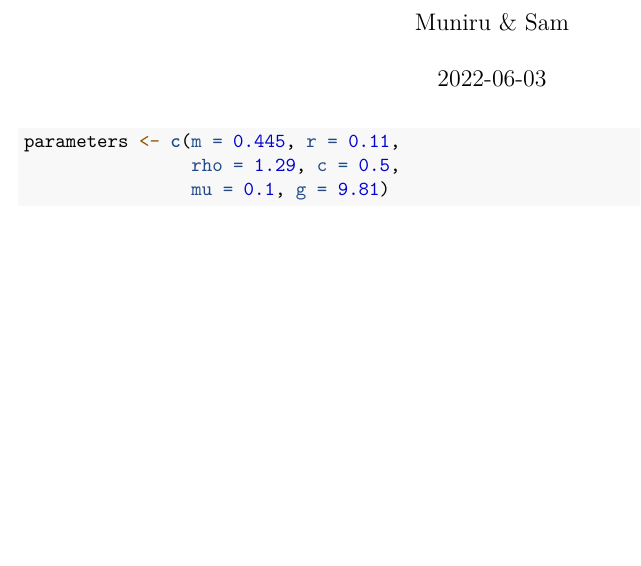
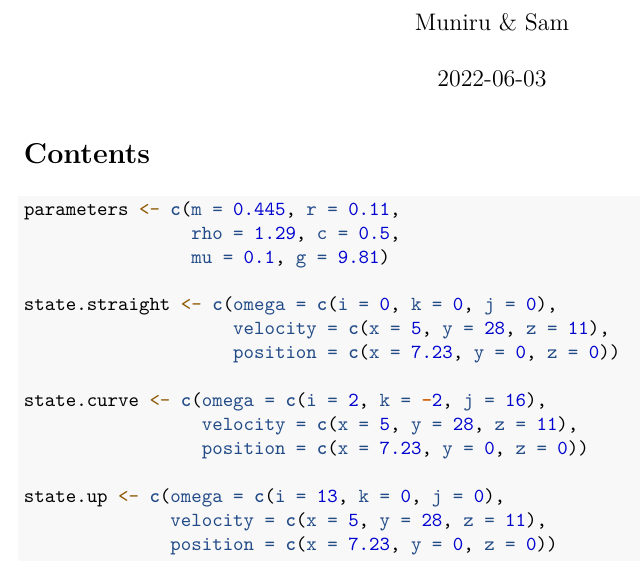
Before and after one commit to Muniru/ThemaOpdracht8, an R Markdown document (Thema_8/Eindopdracht.Rmd): part of the page, cut so that both start at the same text, the shorter picture padded with empty space. Rendered offline with R 4.5, knitr and Pandoc, then LaTeX, with nearby package versions.

Commit message:
Toc & states

````diff
--- a/Thema_8/Eindopdracht.Rmd
+++ b/Thema_8/Eindopdracht.Rmd
@@ -2,7 +2,10 @@
 title: "Eindopdracht"
 author: "Muniru & Sam"
 date: '2022-06-03'
-output: pdf_document
+output:
+  pdf_document:
+    toc: true
+    toc_depth: 2
 ---
 
 ```{r setup, include=FALSE}
@@ -13,4 +16,16 @@ knitr::opts_chunk$set(echo = TRUE)
 parameters <- c(m = 0.445, r = 0.11,
                 rho = 1.29, c = 0.5,
                 mu = 0.1, g = 9.81)
+
+state.straight <- c(omega = c(i = 0, k = 0, j = 0),
+                    velocity = c(x = 5, y = 28, z = 11),
+                    position = c(x = 7.23, y = 0, z = 0))
+
+state.curve <- c(omega = c(i = 2, k = -2, j = 16),
+                 velocity = c(x = 5, y = 28, z = 11),
+                 position = c(x = 7.23, y = 0, z = 0))
+
+state.up <- c(omega = c(i = 13, k = 0, j = 0),
+              velocity = c(x = 5, y = 28, z = 11),
+              position = c(x = 7.23, y = 0, z = 0))
 ```
````
